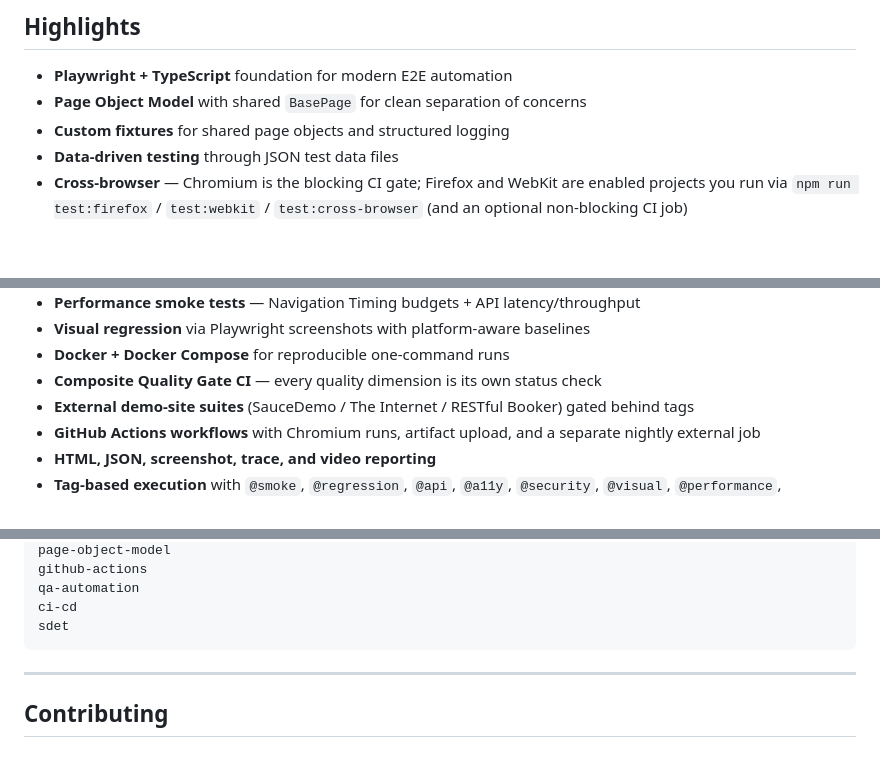
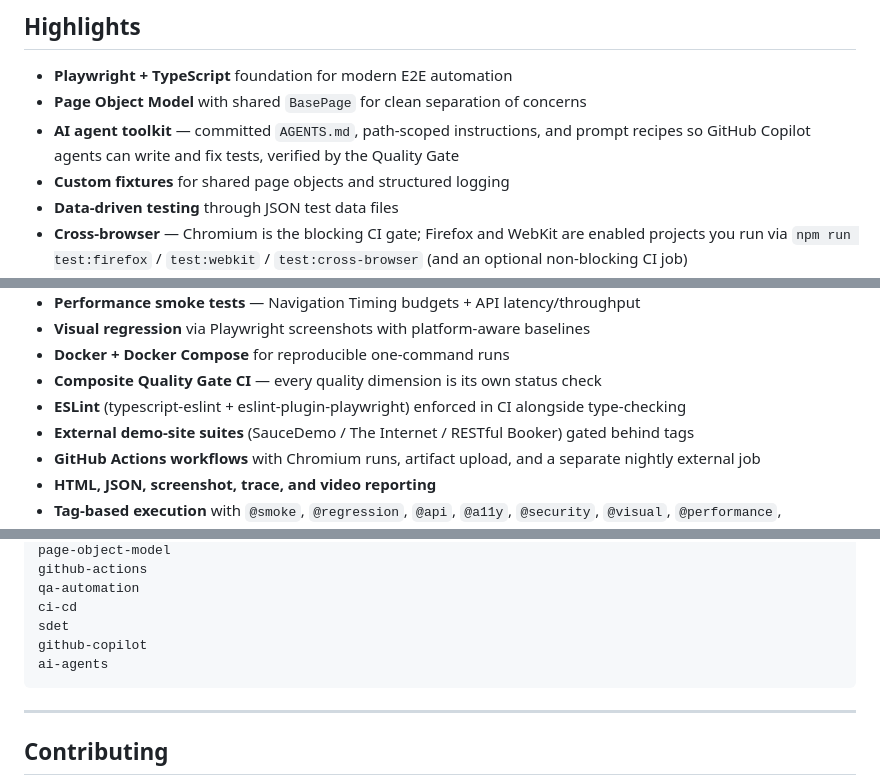
Before and after one commit to yousufwaqar/playwright-automation-framework, a Markdown page: README.md, 3 parts joined by grey strips. GitHub-like rendering; blank space fills up the shorter version.

````diff
--- a/README.md
+++ b/README.md
@@ -70,6 +70,7 @@ It is designed to be easy to clone, easy to understand, and easy to extend for r
 
 - **Playwright + TypeScript** foundation for modern E2E automation
 - **Page Object Model** with shared `BasePage` for clean separation of concerns
+- **AI agent toolkit** — committed `AGENTS.md`, path-scoped instructions, and prompt recipes so GitHub Copilot agents can write and fix tests, verified by the Quality Gate
 - **Custom fixtures** for shared page objects and structured logging
 - **Data-driven testing** through JSON test data files
 - **Cross-browser** — Chromium is the blocking CI gate; Firefox and WebKit are enabled projects you run via `npm run test:firefox` / `test:webkit` / `test:cross-browser` (and an optional non-blocking CI job)
@@ -82,6 +83,7 @@ It is designed to be easy to clone, easy to understand, and easy to extend for r
 - **Visual regression** via Playwright screenshots with platform-aware baselines
 - **Docker + Docker Compose** for reproducible one-command runs
 - **Composite Quality Gate CI** — every quality dimension is its own status check
+- **ESLint** (typescript-eslint + eslint-plugin-playwright) enforced in CI alongside type-checking
 - **External demo-site suites** (SauceDemo / The Internet / RESTful Booker) gated behind tags
 - **GitHub Actions workflows** with Chromium runs, artifact upload, and a separate nightly external job
 - **HTML, JSON, screenshot, trace, and video reporting**
@@ -496,6 +540,8 @@ github-actions
 qa-automation
 ci-cd
 sdet
+github-copilot
+ai-agents
 ```
 
 ---
````
Also changed, not shown: other parts of README.md (+48 -6 lines).
